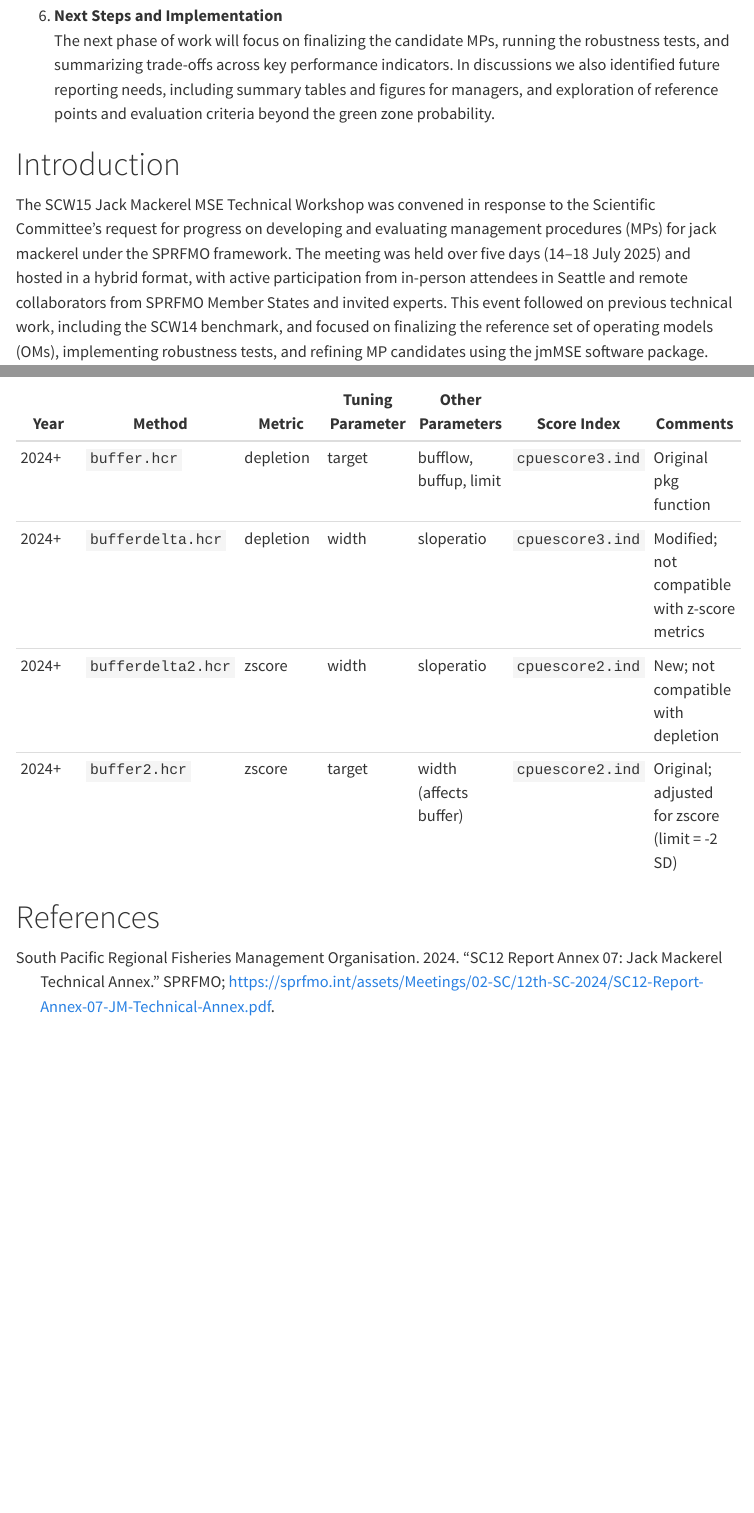
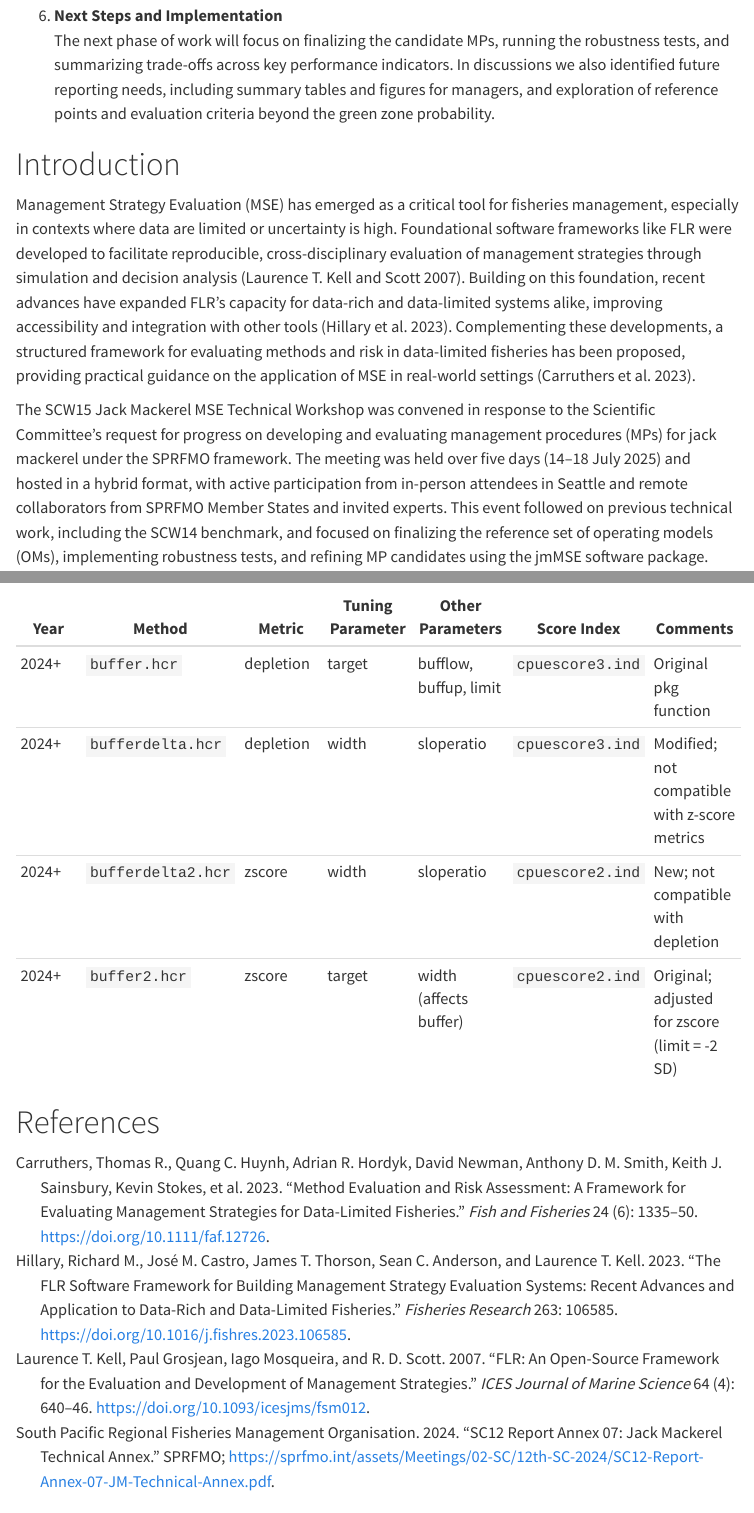
Before and after one commit to SPRFMO/SCW15_report, a Quarto document (index.qmd): the page in a window 1100 px wide, from 1220 px down, and a second part further down, joined at a grey line. Rendered offline with R 4.5, knitr and Pandoc in place of Quarto, with nearby package versions; folded parts are opened; menus at the side of the page are left out.

Commit message:
added docs

```diff
--- a/index.qmd
+++ b/index.qmd
@@ -95,6 +95,18 @@ management priorities.
     the green zone probability.
 
 # Introduction
+
+Management Strategy Evaluation (MSE) has emerged as a critical tool for fisheries
+management, especially in contexts where data are limited or uncertainty
+is high. Foundational software frameworks like FLR were developed to
+facilitate reproducible, cross-disciplinary evaluation of management strategies
+through simulation and decision analysis [@Kell2007FLR]. Building on this
+foundation, recent advances have expanded FLR’s capacity for data-rich and
+data-limited systems alike, improving accessibility and integration with
+other tools [@Hillary2023FLR]. Complementing these developments, a structured
+framework for evaluating methods and risk in data-limited fisheries has been
+proposed, providing practical guidance on the application of MSE in real-world
+settings [@Carruthers2023].
 
 The SCW15 Jack Mackerel MSE Technical Workshop was convened in response
 to the Scientific Committee’s request for progress on developing and
--- a/references.bib
+++ b/references.bib
@@ -0,0 +1,9 @@
+@article{Carruthers2023,
+  author    = {Thomas R. Carruthers and Quang C. Huynh and Adrian R. Hordyk and David Newman and Anthony D. M. Smith and Keith J. Sainsbury and Kevin Stokes and Alexander Morison and David Agnew and Ana Parma and Ignacio Sobrino and Catherine Longo},
+  title     = {Method evaluation and risk assessment: A framework for evaluating management strategies for data-limited fisheries},
+  journal   = {Fish and Fisheries},
+  volume    = {24},
+  number    = {6},
+  pages     = {1335--1350},
+  year      = {2023},
+  doi       = {10.1111/faf.12726},
@@ -1,3 +17,25 @@
+  author    = {Laurence T. Kell, Iago Mosqueira, Paul Grosjean, Jean-Marc Fromentin, Dorleta Garcia, Richard Hillary, Ernesto Jardim, Simon Mardle, Martin A. Pastoors, Jeroen J. Poos, F. Scott and R. D. Scott},
+  title     = {FLR: an open-source framework for the evaluation and development of management strategies},
+  journal   = {ICES Journal of Marine Science},
+  volume    = {64},
+  number    = {4},
+  pages     = {640--646},
+  year      = {2007},
+  publisher = {Oxford University Press},
+  doi       = {10.1093/icesjms/fsm012},
+  url       = {https://doi.org/10.1093/icesjms/fsm012}
+}
+
+@article{Hillary2023FLR,
+  author  = {Richard M. Hillary and José M. Castro and James T. Thorson and Sean C. Anderson and Laurence T. Kell},
+  title   = {The FLR software framework for building Management Strategy Evaluation systems: Recent advances and application to data-rich and data-limited fisheries},
+  journal = {Fisheries Research},
+  year    = {2023},
+  volume  = {263},
+  pages   = {106585},
+  doi     = {10.1016/j.fishres.2023.106585}
+}
+
 @misc{sprfmo2024annex7,
   author       = {{South Pacific Regional Fisheries Management Organisation}},
   title        = {{SC12 Report Annex 07: Jack Mackerel Technical Annex}},
```
Also changed, not shown: references.bib (7 more changed lines).
